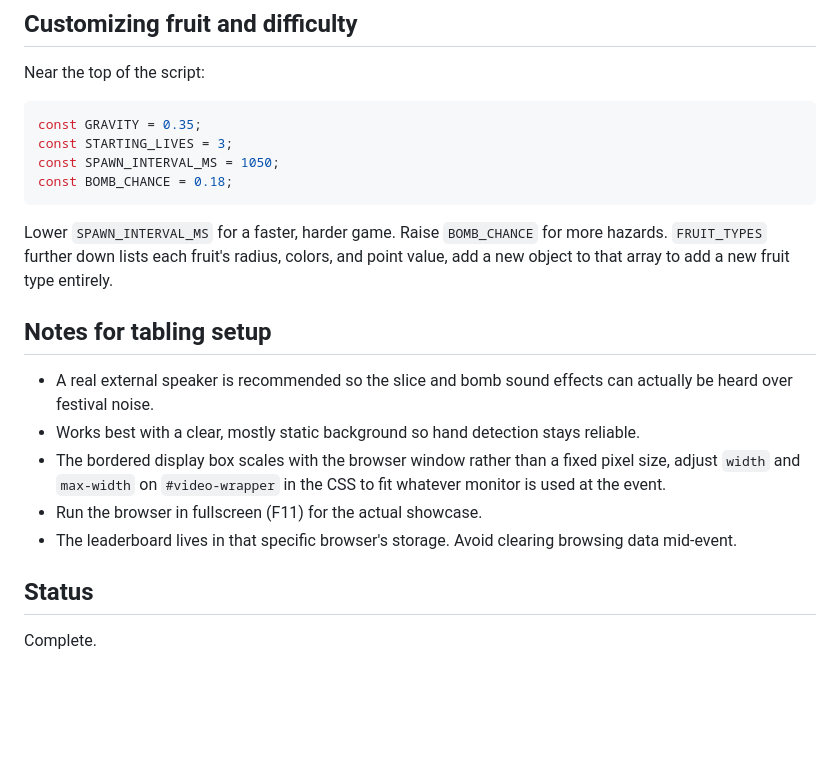
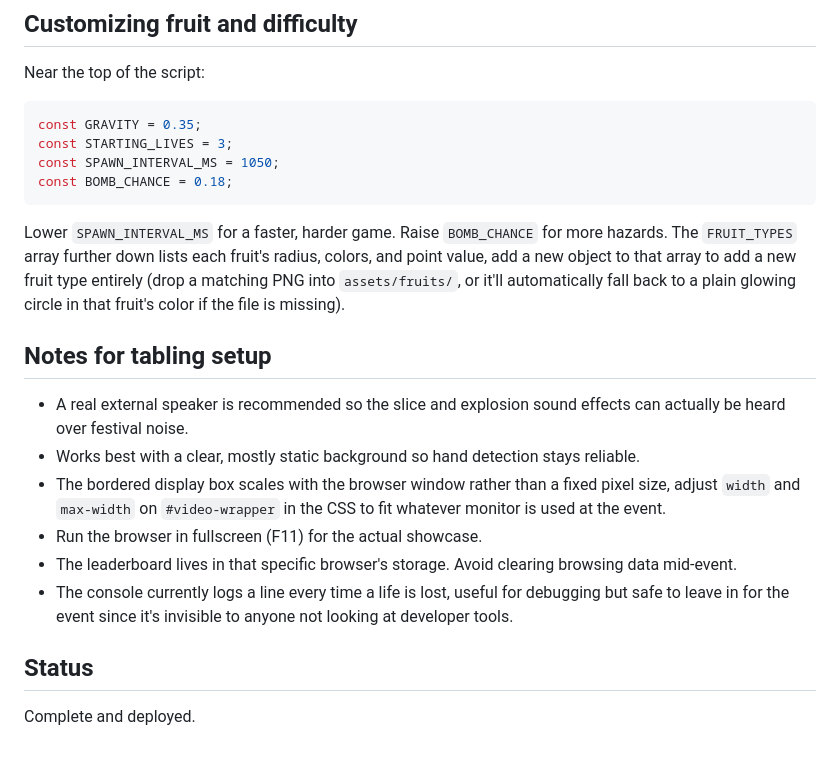
Before and after one commit to rafiaauthoi/phantom-slice, a Markdown page: README.md, the part around one of its changes. Drawn GitHub-style; blank space fills up the shorter version.

````diff
--- a/README.md
+++ b/README.md
@@ -45,16 +59,17 @@ const SPAWN_INTERVAL_MS = 1050;
 const BOMB_CHANCE = 0.18;
 ```
 
-Lower `SPAWN_INTERVAL_MS` for a faster, harder game. Raise `BOMB_CHANCE` for more hazards. `FRUIT_TYPES` further down lists each fruit's radius, colors, and point value, add a new object to that array to add a new fruit type entirely.
+Lower `SPAWN_INTERVAL_MS` for a faster, harder game. Raise `BOMB_CHANCE` for more hazards. The `FRUIT_TYPES` array further down lists each fruit's radius, colors, and point value, add a new object to that array to add a new fruit type entirely (drop a matching PNG into `assets/fruits/`, or it'll automatically fall back to a plain glowing circle in that fruit's color if the file is missing).
 
 ## Notes for tabling setup
 
-- A real external speaker is recommended so the slice and bomb sound effects can actually be heard over festival noise.
+- A real external speaker is recommended so the slice and explosion sound effects can actually be heard over festival noise.
 - Works best with a clear, mostly static background so hand detection stays reliable.
 - The bordered display box scales with the browser window rather than a fixed pixel size, adjust `width` and `max-width` on `#video-wrapper` in the CSS to fit whatever monitor is used at the event.
 - Run the browser in fullscreen (F11) for the actual showcase.
 - The leaderboard lives in that specific browser's storage. Avoid clearing browsing data mid-event.
+- The console currently logs a line every time a life is lost, useful for debugging but safe to leave in for the event since it's invisible to anyone not looking at developer tools.
 
 ## Status
 
-Complete.
+Complete and deployed.
````
Also changed, not shown: other parts of README.md (+25 -11 lines).
